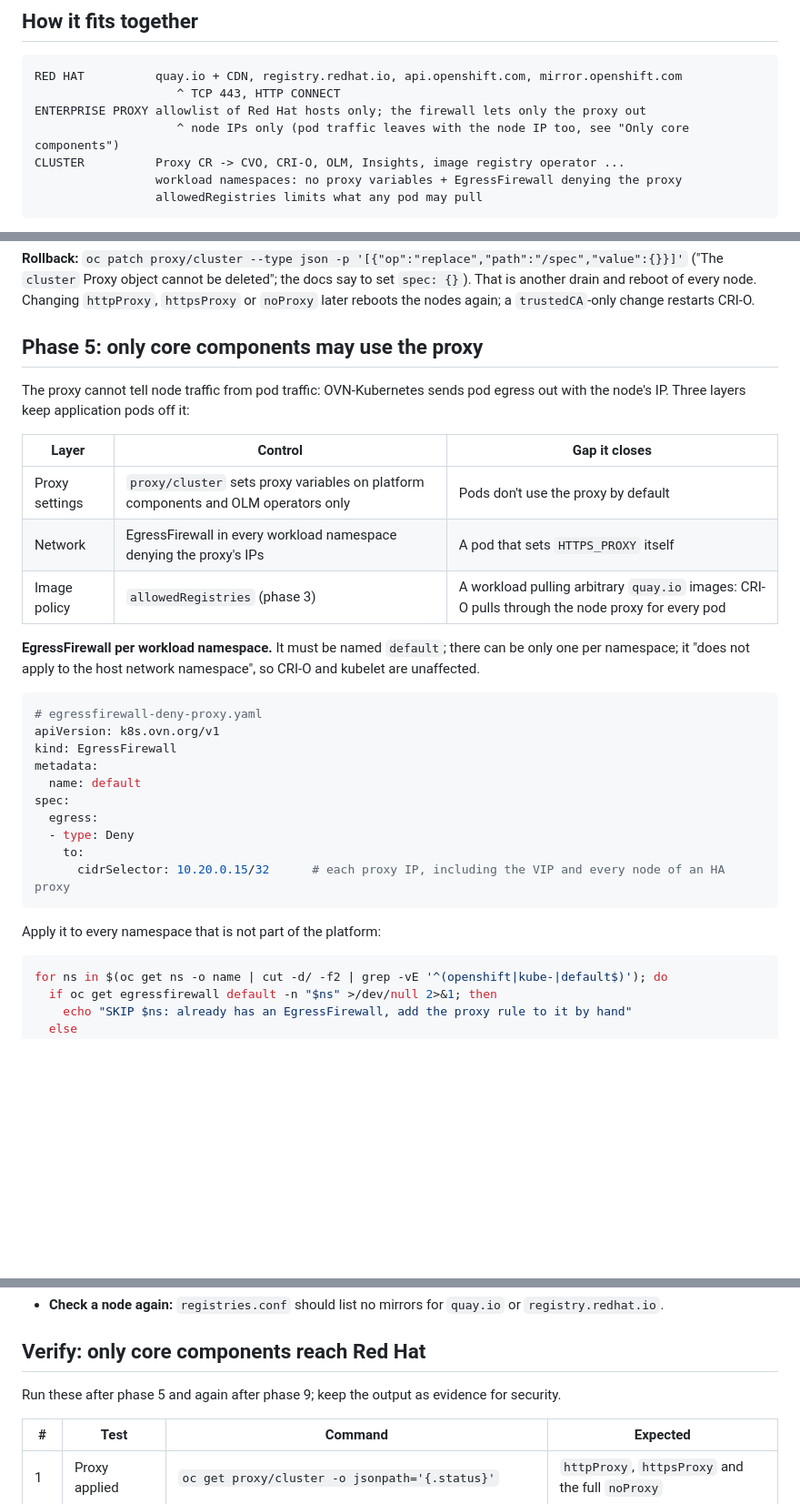
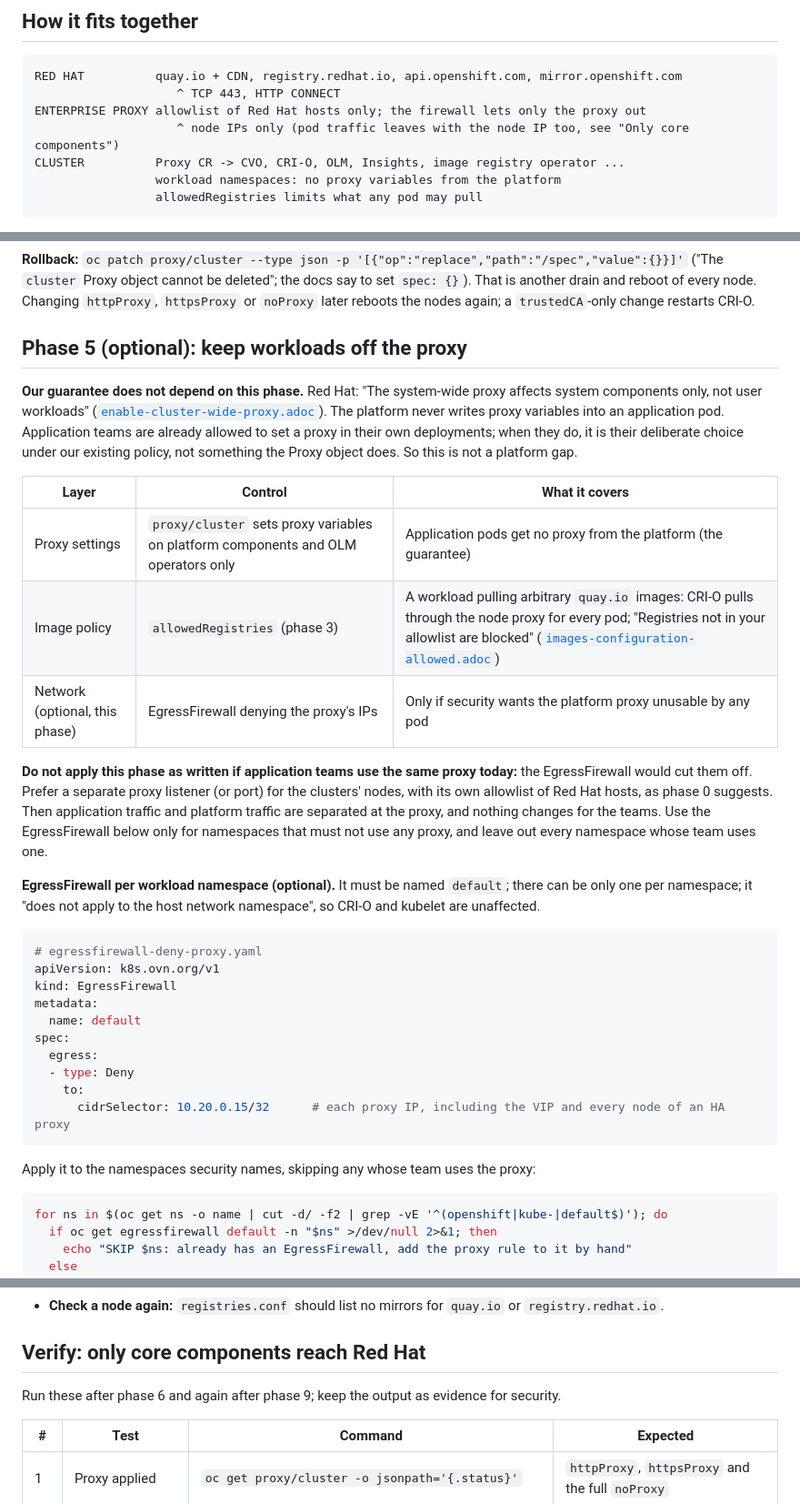
Before and after one commit to ephico2real2/openshift-upgrade, a Markdown page: docs/enterprise-proxy/README.md, 3 parts joined by grey strips. Shown at 91% size. Drawn GitHub-style; blank space fills up the shorter version.

````diff
--- a/docs/enterprise-proxy/README.md
+++ b/docs/enterprise-proxy/README.md
@@ -29,7 +29,7 @@ RED HAT          quay.io + CDN, registry.redhat.io, api.openshift.com, mirror.op
 ENTERPRISE PROXY allowlist of Red Hat hosts only; the firewall lets only the proxy out
                     ^ node IPs only (pod traffic leaves with the node IP too, see "Only core components")
 CLUSTER          Proxy CR -> CVO, CRI-O, OLM, Insights, image registry operator ...
-                 workload namespaces: no proxy variables + EgressFirewall denying the proxy
+                 workload namespaces: no proxy variables from the platform
                  allowedRegistries limits what any pod may pull
 ```
 
@@ -327,18 +327,29 @@ oc debug $NODE -- chroot /host cat /etc/mco/proxy.env
 drain and reboot of every node. Changing `httpProxy`, `httpsProxy` or `noProxy` later reboots the
 nodes again; a `trustedCA`-only change restarts CRI-O.
 
-## Phase 5: only core components may use the proxy
+## Phase 5 (optional): keep workloads off the proxy
 
-The proxy cannot tell node traffic from pod traffic: OVN-Kubernetes sends pod egress out with the
-node's IP. Three layers keep application pods off it:
+**Our guarantee does not depend on this phase.** Red Hat: "The system-wide proxy affects system
+components only, not user workloads"
+([`enable-cluster-wide-proxy.adoc`](https://github.com/openshift/openshift-docs/blob/enterprise-4.18/networking/configuring_network_settings/enable-cluster-wide-proxy.adoc)).
+The platform never writes proxy variables into an application pod. Application teams are already
+allowed to set a proxy in their own deployments; when they do, it is their deliberate choice under
+our existing policy, not something the Proxy object does. So this is not a platform gap.
 
-| Layer | Control | Gap it closes |
+| Layer | Control | What it covers |
 |---|---|---|
-| Proxy settings | `proxy/cluster` sets proxy variables on platform components and OLM operators only | Pods don't use the proxy by default |
-| Network | EgressFirewall in every workload namespace denying the proxy's IPs | A pod that sets `HTTPS_PROXY` itself |
-| Image policy | `allowedRegistries` (phase 3) | A workload pulling arbitrary `quay.io` images: CRI-O pulls through the node proxy for every pod |
+| Proxy settings | `proxy/cluster` sets proxy variables on platform components and OLM operators only | Application pods get no proxy from the platform (the guarantee) |
+| Image policy | `allowedRegistries` (phase 3) | A workload pulling arbitrary `quay.io` images: CRI-O pulls through the node proxy for every pod; "Registries not in your allowlist are blocked" ([`images-configuration-allowed.adoc`](https://github.com/openshift/openshift-docs/blob/enterprise-4.18/modules/images-configuration-allowed.adoc)) |
+| Network (optional, this phase) | EgressFirewall denying the proxy's IPs | Only if security wants the platform proxy unusable by any pod |
 
-**EgressFirewall per workload namespace.** It must be named `default`; there can be only one per
+**Do not apply this phase as written if application teams use the same proxy today:** the
+EgressFirewall would cut them off. Prefer a separate proxy listener (or port) for the clusters'
+nodes, with its own allowlist of Red Hat hosts, as phase 0 suggests. Then application traffic and
+platform traffic are separated at the proxy, and nothing changes for the teams. Use the
+EgressFirewall below only for namespaces that must not use any proxy, and leave out every namespace
+whose team uses one.
+
+**EgressFirewall per workload namespace (optional).** It must be named `default`; there can be only one per
 namespace; it "does not apply to the host network namespace", so CRI-O and kubelet are unaffected.
 
 ```yaml
@@ -354,7 +365,7 @@ spec:
       cidrSelector: 10.20.0.15/32      # each proxy IP, including the VIP and every node of an HA proxy
 ```
 
-Apply it to every namespace that is not part of the platform:
+Apply it to the namespaces security names, skipping any whose team uses the proxy:
 
 ```bash
 for ns in $(oc get ns -o name | cut -d/ -f2 | grep -vE '^(openshift|kube-|default$)'); do
@@ -497,7 +508,7 @@ watch oc get mcp
 
 ## Verify: only core components reach Red Hat
 
-Run these after phase 5 and again after phase 9; keep the output as evidence for security.
+Run these after phase 6 and again after phase 9; keep the output as evidence for security.
 
 | # | Test | Command | Expected |
 |---|---|---|---|
````
Also changed, not shown: other parts of docs/enterprise-proxy/README.md (+4 -3 lines), docs/SOLUTIONS.md (+29 -14 lines), docs/diagrams/three-steps/retrofit.dark.png, docs/diagrams/three-steps/retrofit.light.png, 2 other files.
